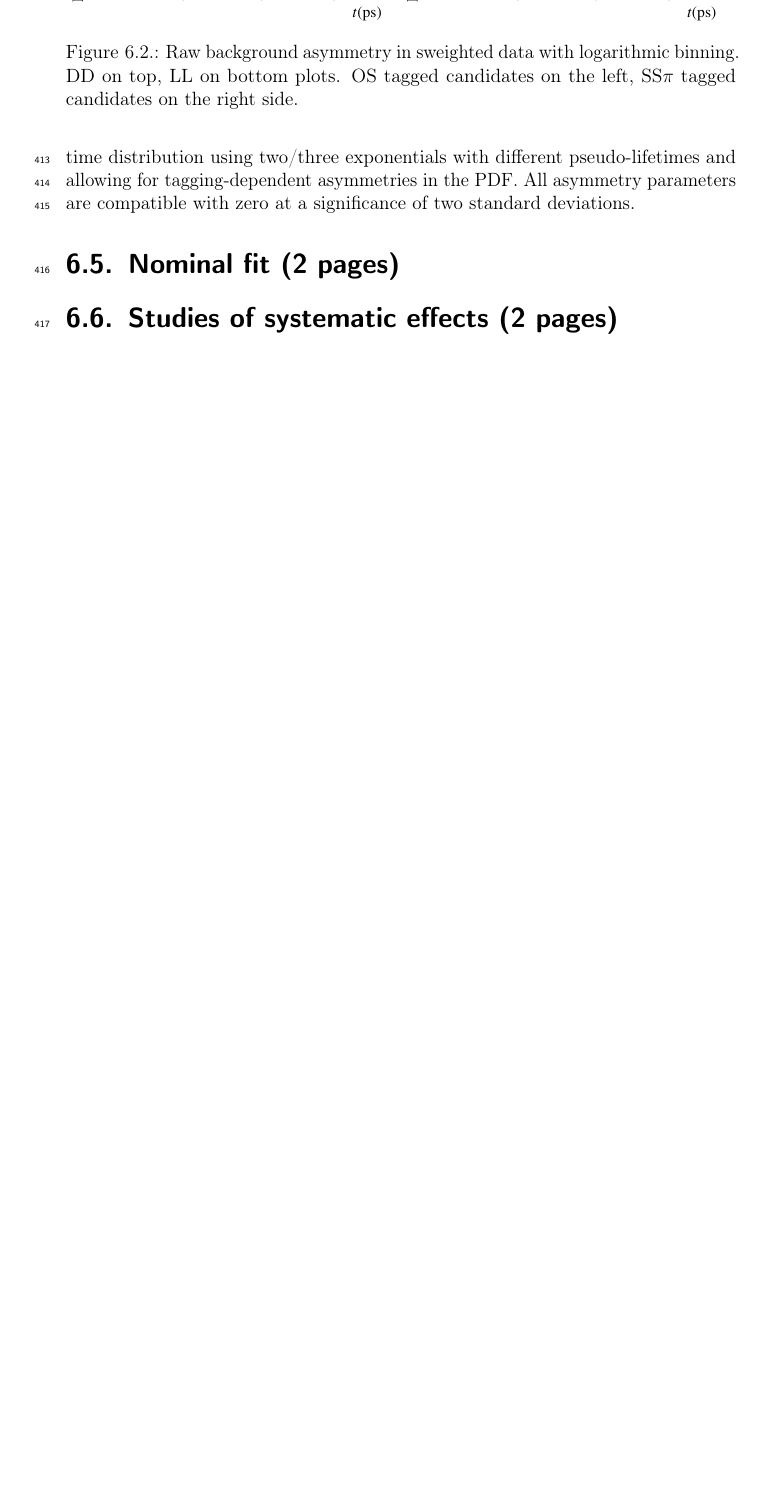
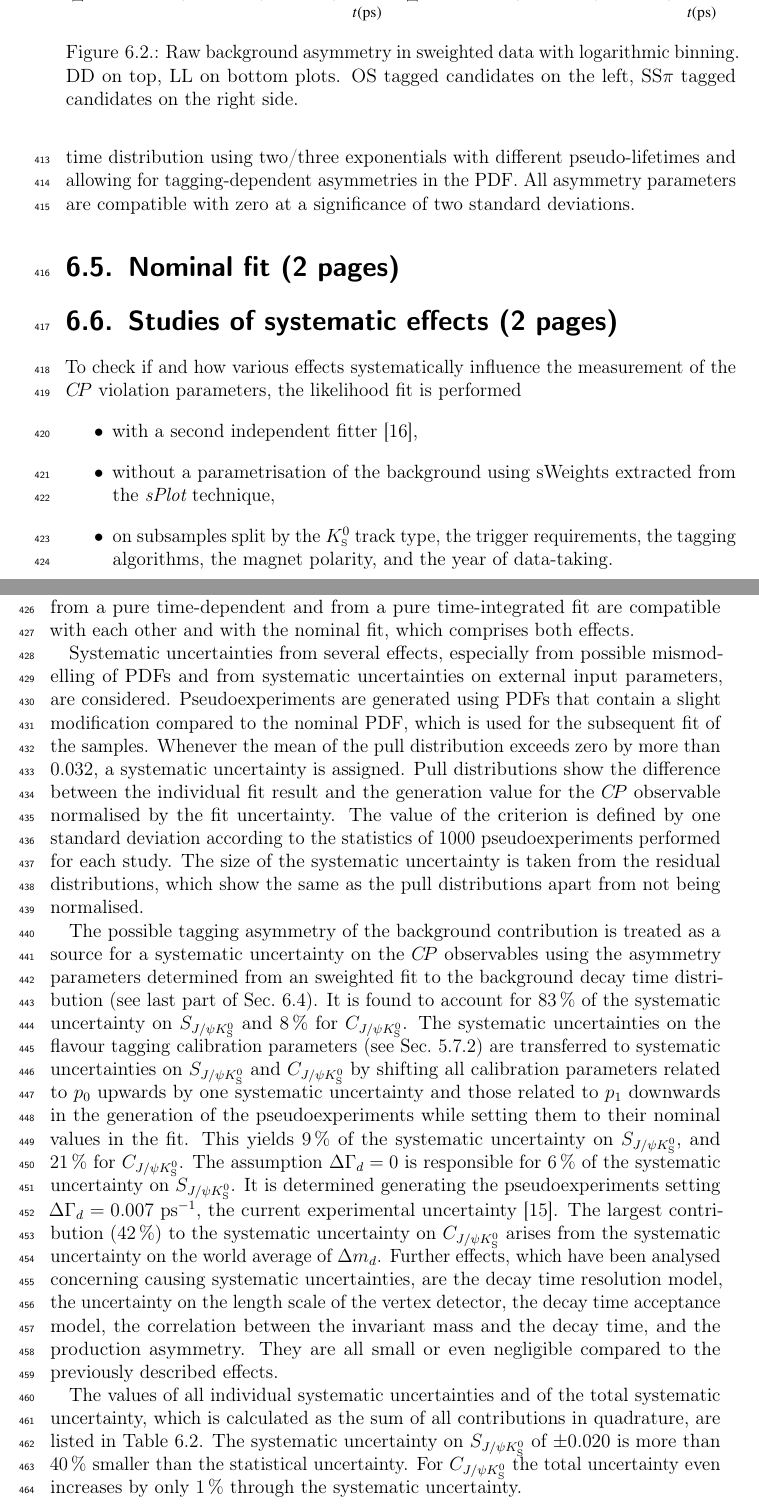
Before and after one commit to Frankenfrog/Dissertation, a LaTeX thesis (latex/main.tex, which reads latex/06-Bd2JpsiKS/systematics.tex): part of page 32 of 66 before the commit and two parts of pages 32 and 33 of 68 after it, the two joined at a grey line, cut so that both start at the same text, the shorter picture padded with empty space. Compiled offline with pdfLaTeX.

Commit message:
added section on systematics in Bd2JpsiKS

```diff
--- a/latex/06-Bd2JpsiKS/systematics.tex
+++ b/latex/06-Bd2JpsiKS/systematics.tex
@@ -2,3 +2,63 @@
 
 \section{Studies of systematic effects (2 pages)}
 \label{sec:bd2jpsiks:systematics}
+
+To check if and how various effects systematically influence the measurement
+of the \CP violation parameters, the likelihood fit is performed
+\begin{itemize}
+    \item with a second independent fitter~\cite{Cauet-PhDThesis},
+    \item without a parametrisation of the background using sWeights extracted
+    from the \sPlot technique,
+    \item  on subsamples split by the \KS track type, the trigger
+    requirements, the tagging algorithms, the magnet polarity, and the year of
+    data-taking.
+\end{itemize}
+All results show good agreement with the nominal results. Additionally, the
+results from a pure time-dependent and from a pure time-integrated fit are
+compatible with each other and with the nominal fit, which comprises both
+effects.
+
+Systematic uncertainties from several effects, especially from possible
+mismodelling of PDFs and from systematic uncertainties on external input
+parameters, are considered. Pseudoexperiments are generated using PDFs that
+contain a slight modification compared to the nominal PDF, which is used for
+the subsequent fit of the samples. Whenever the mean of the pull distribution
+exceeds zero by more than \num{0.032}, a systematic uncertainty is assigned.
+Pull distributions show the difference between the individual fit result and
+the generation value for the \CP observable normalised by the fit uncertainty.
+The value of the criterion is defined by one standard deviation according to
+the statistics of \num{1000} pseudoexperiments performed for each study. The
+size of the systematic uncertainty is taken from the residual distributions,
+which show the same as the pull distributions apart from not being normalised.
+
+The possible tagging asymmetry of the background contribution is treated as a
+source for a systematic uncertainty on the \CP observables using the asymmetry
+parameters determined from an sweighted fit to the background decay time
+distribution (see last part of \cref{sec:bd2jpsiks:backgrounds}). It is found
+to account for \SI{83}{\percent} of the systematic uncertainty on \SJpsiKS and
+\SI{8}{\percent} for \CJpsiKS. The systematic uncertainties on the flavour
+tagging calibration parameters (see
+\cref{sec:dataanalysis:taggingcalibration:jpsixcalibration}) are transferred
+to systematic uncertainties on \SJpsiKS and \CJpsiKS by shifting all
+calibration parameters related to $p_0$ upwards by one systematic uncertainty
+and those related to $p_1$ downwards in the generation of the
+pseudoexperiments while setting them to their nominal values in the fit. This
+yields \SI{9}{\percent} of the systematic uncertainty on \SJpsiKS, and
+\SI{21}{\percent} for \CJpsiKS. The assumption $\DGd = 0$ is responsible for
+\SI{6}{\percent} of the systematic uncertainty on \SJpsiKS. It is determined
+generating the pseudoexperiments setting $\DGd = \SI{0.007}{\invps}$, the
+current experimental uncertainty~\cite{PDG2014}. The largest contribution
+(\SI{42}{\percent}) to the systematic uncertainty on \CJpsiKS arises from the
+systematic uncertainty on the world average of \dmd. Further effects, which
+have been analysed concerning causing systematic uncertainties, are the decay
+time resolution model, the uncertainty on the length scale of the vertex
+detector, the decay time acceptance model, the correlation between the
+invariant mass and the decay time, and the production asymmetry. They are all
+small or even negligible compared to the previously described effects.
+
+The values of all individual systematic uncertainties and of the total
+systematic uncertainty, which is calculated as the sum of all contributions in
+quadrature, are listed in \cref{tab:bd2jpsiks:systematics}. The systematic
+uncertainty on \SJpsiKS of \num{\pm0.020} is more than \SI{40}{\percent}
+smaller than the statistical uncertainty. For \CJpsiKS the total uncertainty
+even increases by only \SI{1}{\percent} through the systematic uncertainty.
```
Also changed, not shown: latex/06-Bd2JpsiKS/systematics.tex (27 more changed lines).
